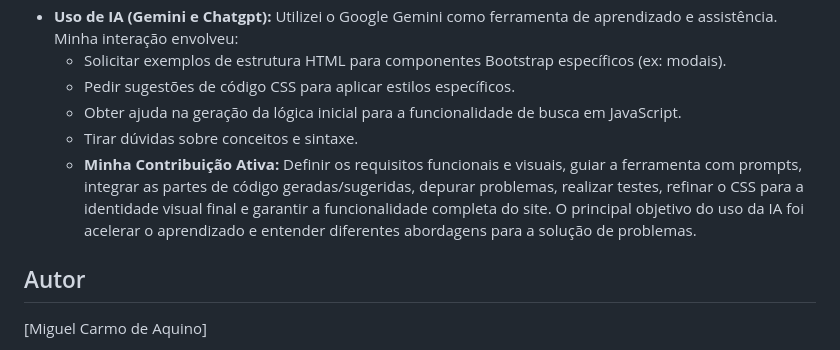
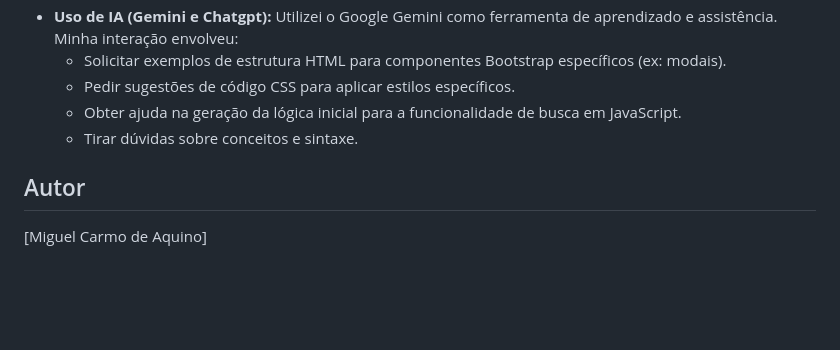
Before and after one commit to miguelcarmo5/site-cimatecjr, a Markdown page: README.md, the part around the change. Drawn GitHub-style; blank space fills up the shorter version.

```diff
--- a/README.md
+++ b/README.md
@@ -54,7 +54,6 @@ Este projeto foi construído iterativamente com foco no aprendizado das tecnolog
     * Pedir sugestões de código CSS para aplicar estilos específicos.
     * Obter ajuda na geração da lógica inicial para a funcionalidade de busca em JavaScript.
     * Tirar dúvidas sobre conceitos e sintaxe.
-    * **Minha Contribuição Ativa:** Definir os requisitos funcionais e visuais, guiar a ferramenta com prompts, integrar as partes de código geradas/sugeridas, depurar problemas, realizar testes, refinar o CSS para a identidade visual final e garantir a funcionalidade completa do site. O principal objetivo do uso da IA foi acelerar o aprendizado e entender diferentes abordagens para a solução de problemas.
 
 ## Autor
 
```
